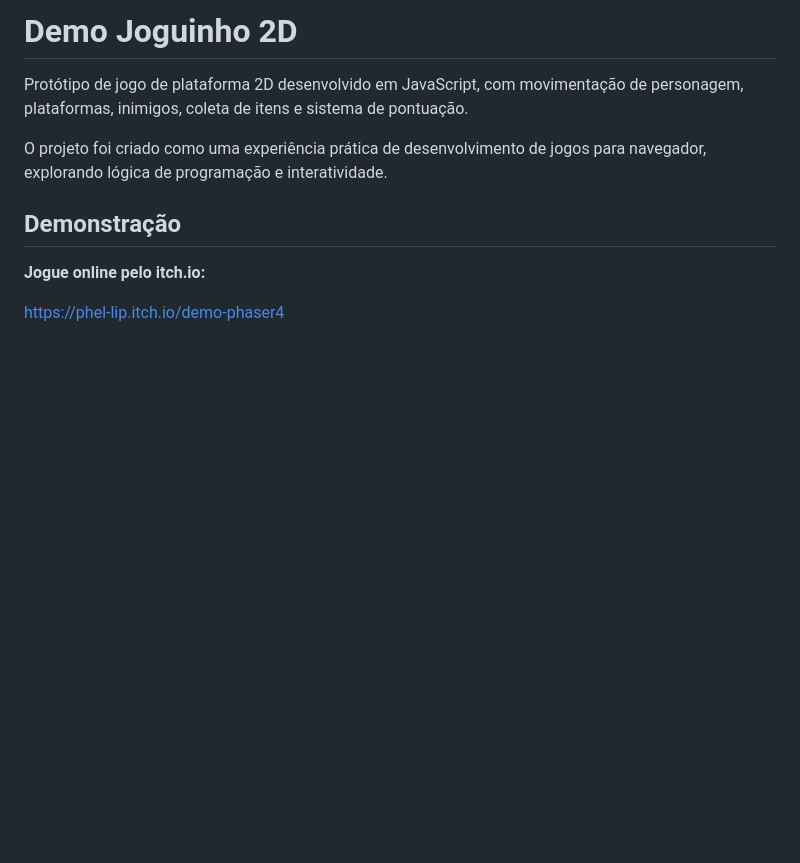
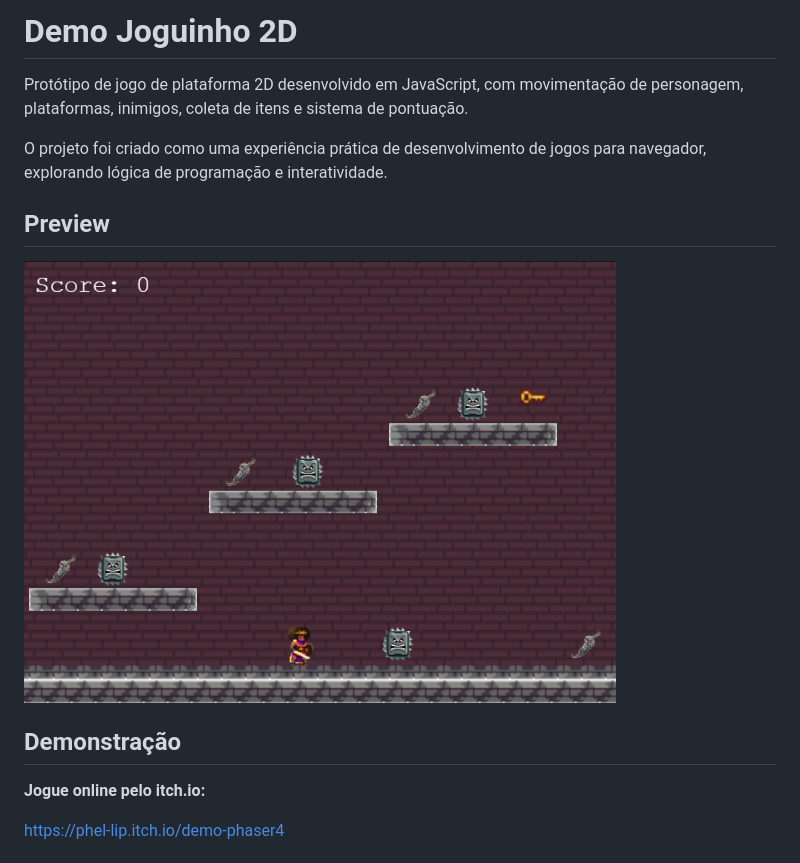
Before and after one commit to Phel-lip/Demo-Joguinho-2D, a Markdown page: README.md, the part around the change. GitHub-like rendering; blank space fills up the shorter version.

```diff
--- a/README.md
+++ b/README.md
@@ -3,6 +3,10 @@
 Protótipo de jogo de plataforma 2D desenvolvido em JavaScript, com movimentação de personagem, plataformas, inimigos, coleta de itens e sistema de pontuação.
 
 O projeto foi criado como uma experiência prática de desenvolvimento de jogos para navegador, explorando lógica de programação e interatividade.
+
+## Preview
+
+![Captura de tela do Demo Joguinho 2D](./foto.png)
 
 ## Demonstração
 
```
